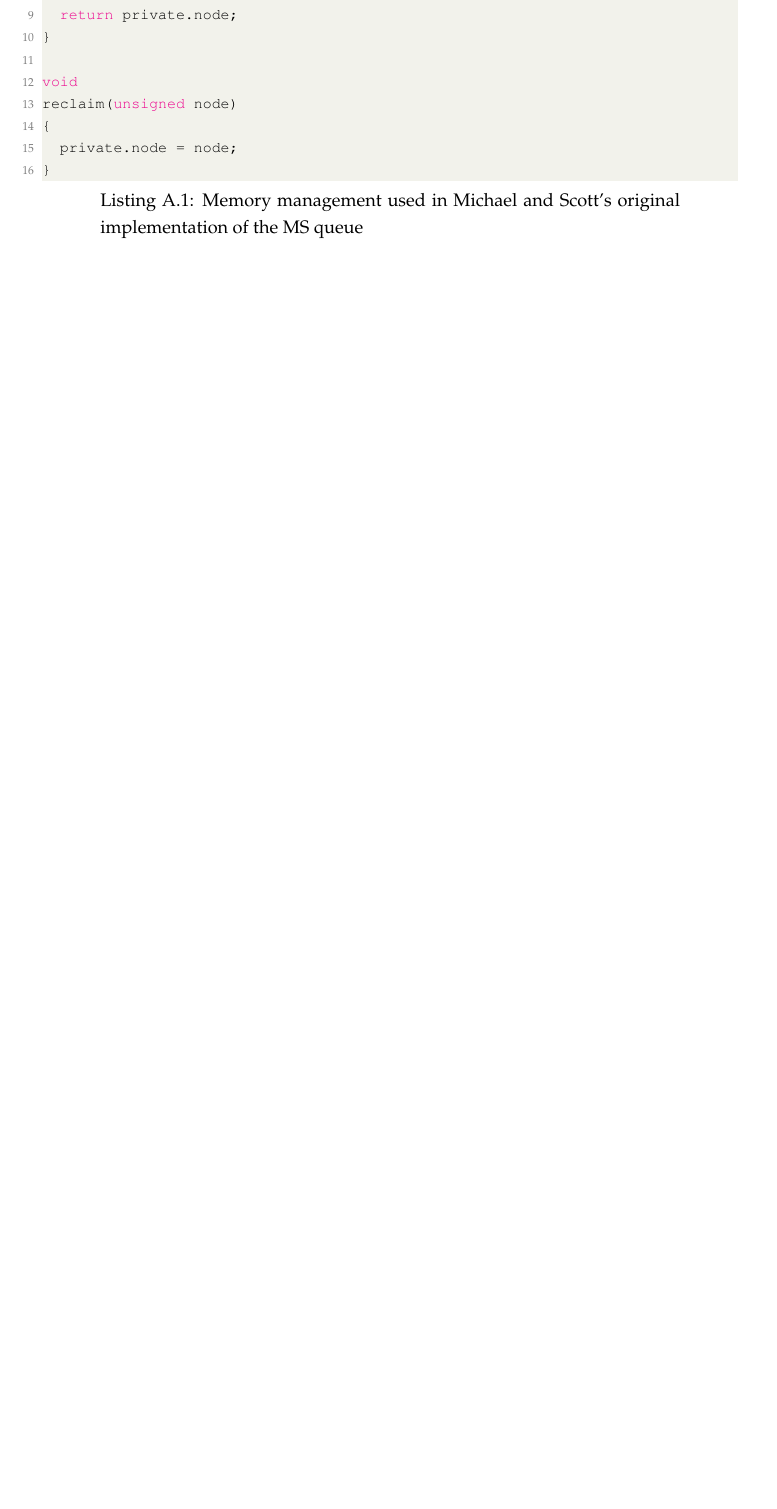
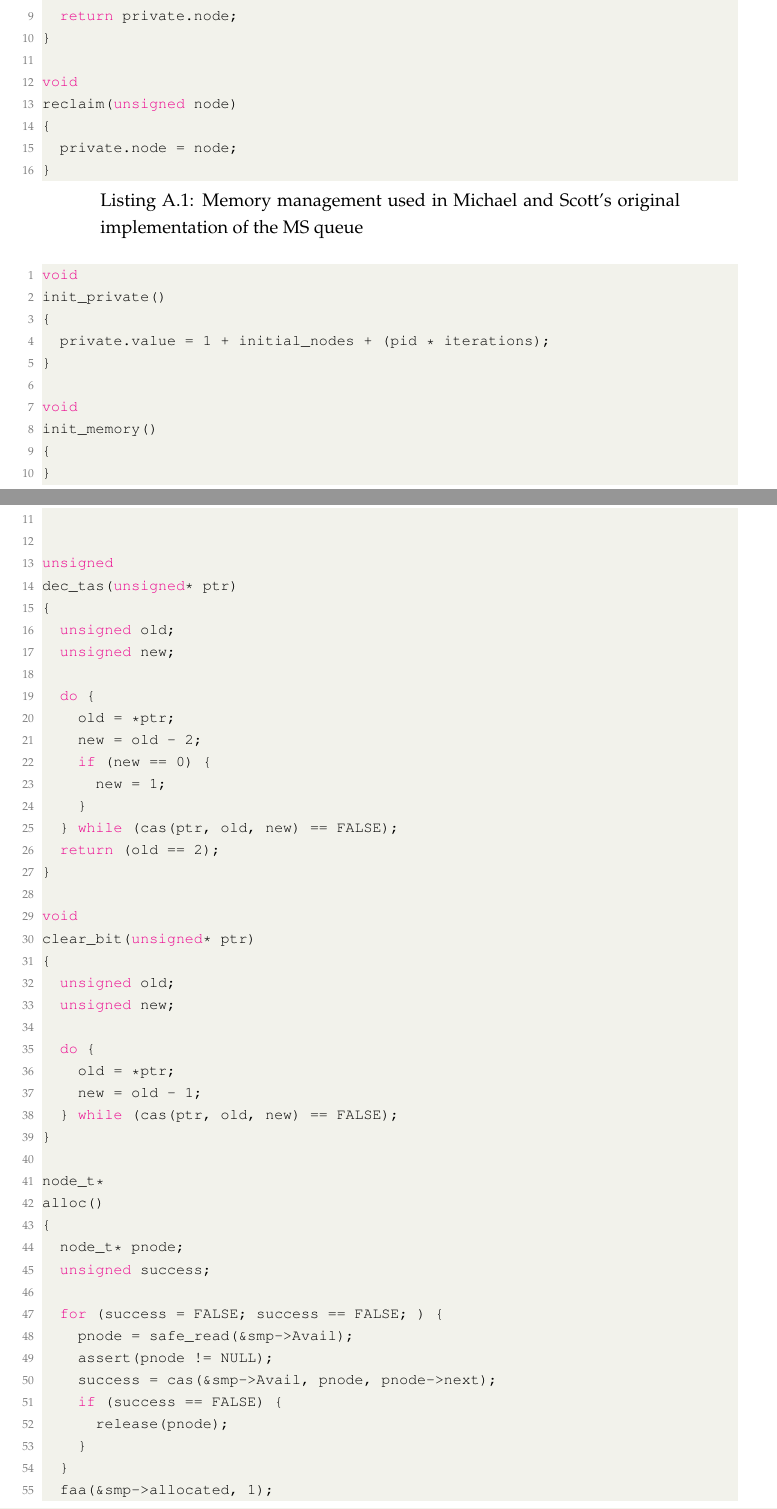
Before and after one commit to lucamuscat/dissertation, a LaTeX thesis (write_up/thesis/dissertation_main_fict.tex, which reads write_up/thesis/appendix/source_code_main.tex): part of page 42 of 44 before the commit and two parts of pages 42 and 43 of 47 after it, the two joined at a grey line, cut so that both start at the same text, the shorter picture padded with empty space. Compiled offline with pdfLaTeX.

Commit message:
Add more of MS code to appendix

```diff
--- a/write_up/thesis/appendix/source_code_main.tex
+++ b/write_up/thesis/appendix/source_code_main.tex
@@ -19,3 +19,60 @@ reclaim(unsigned node)
   private.node = node;
 }
 \end{lstlisting}
+\begin{lstlisting}[language=C,caption={Memory management used in \citeauthor{michael1996simple}'s original implementation of the Valois' Queue},label={lst:ms_queue_memory}]
+void
+init_private()
+{
+  private.value = 1 + initial_nodes + (pid * iterations);
+}
+
+void
+init_memory()
+{
+}
+
+
+unsigned
+dec_tas(unsigned* ptr)
+{
+  unsigned old;
+  unsigned new;
+
+  do {
+    old = *ptr;
+    new = old - 2;
+    if (new == 0) {
+      new = 1;
+    }
+  } while (cas(ptr, old, new) == FALSE);
+  return (old == 2);
+}
+
+void
+clear_bit(unsigned* ptr)
+{
+  unsigned old;
+  unsigned new;
+
+  do {
+    old = *ptr;
+    new = old - 1;
+  } while (cas(ptr, old, new) == FALSE);
+}
+
+node_t*
+alloc()
+{
+  node_t* pnode;
+  unsigned success;
+
+  for (success = FALSE; success == FALSE; ) {
+    pnode = safe_read(&smp->Avail);
+    assert(pnode != NULL);
+    success = cas(&smp->Avail, pnode, pnode->next);
+    if (success == FALSE) {
+      release(pnode);
+    }
+  }
+  faa(&smp->allocated, 1);
+  return pnode;
```
Also changed, not shown: write_up/thesis/appendix/source_code_main.tex (62 more changed lines).
